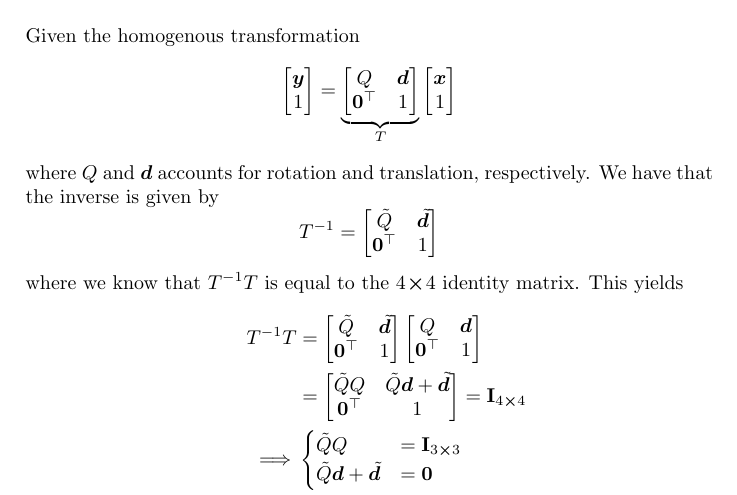
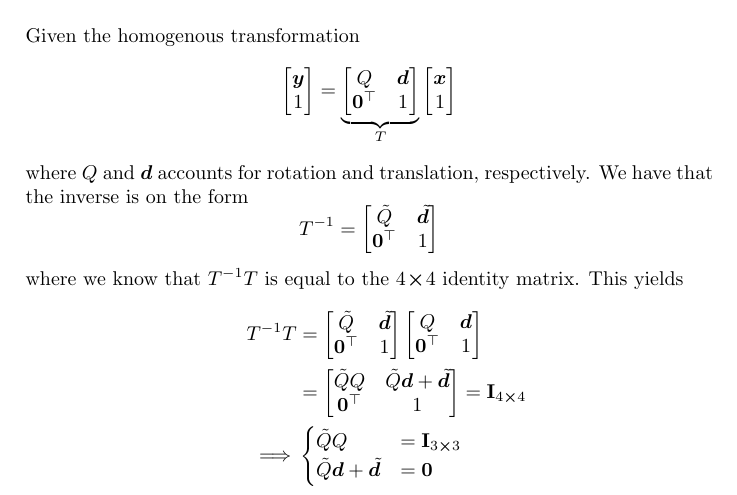
Before and after one commit to smyrberg/ELEC442-Assignments, a LaTeX problem sheet (LaTeX/Assignment1/assignment1.tex): part of page 2 of 2, cut so that both start at the same text. Compiled offline with pdfLaTeX.

Commit message:
Minor change in wording

```diff
--- a/LaTeX/Assignment1/assignment1.tex
+++ b/LaTeX/Assignment1/assignment1.tex
@@ -53,7 +53,7 @@ Given the homogenous transformation
     \end{bmatrix}
 \end{equation}
 where $Q$ and $\bm{d}$ accounts for rotation and translation, respectively. We have that the inverse
-is given by
+is on the form
 \begin{equation}
         T^{-1} = \begin{bmatrix}
             \tilde{Q} & \tilde{\bm{d}} \\ \bm{0}^\top & 1
```
